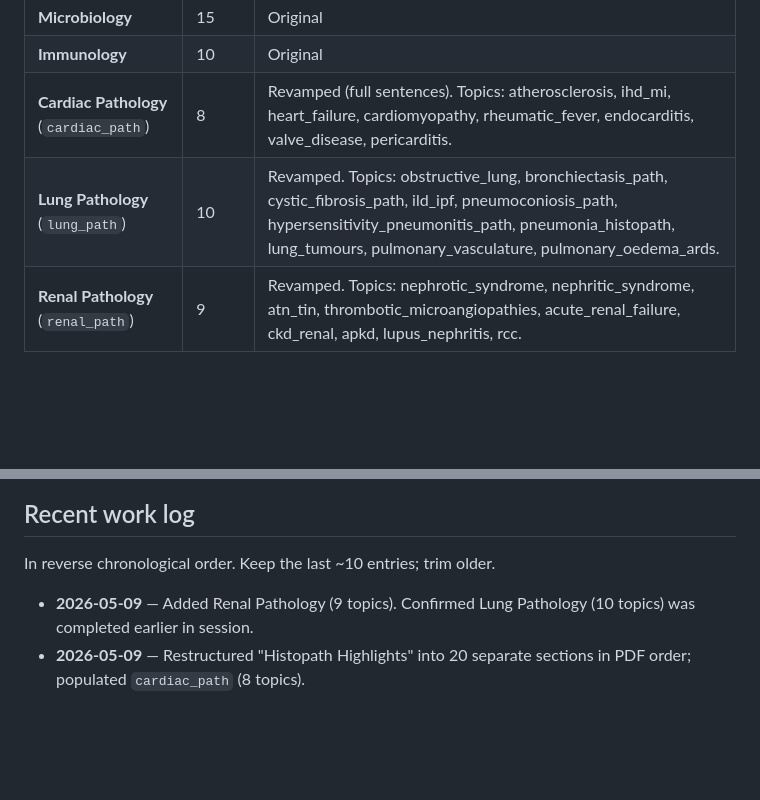
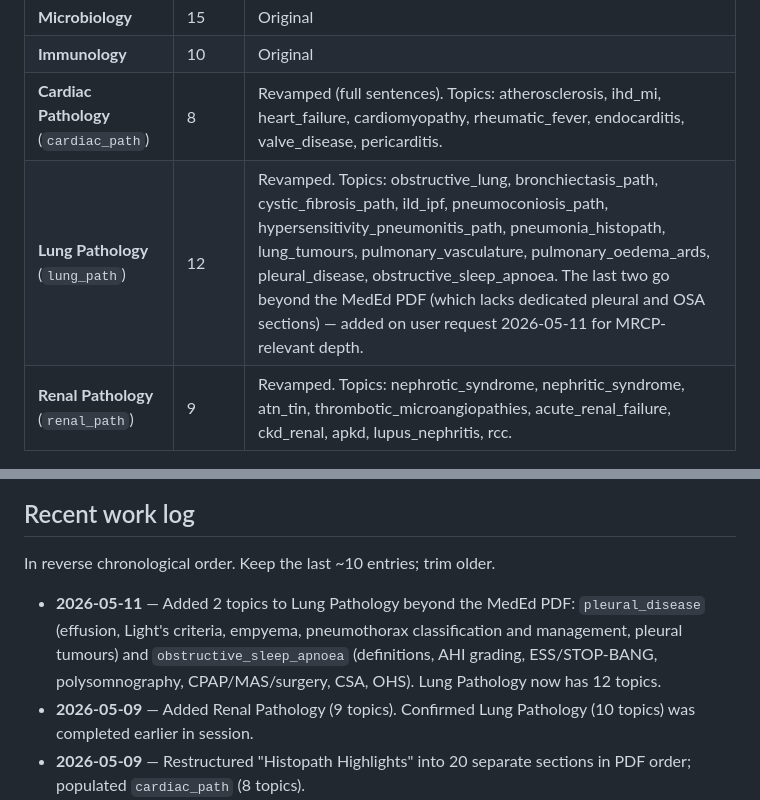
Before and after one commit to LukennyFT/MRCP-tracker-, a Markdown page: mrcp-app/docs/content-status.md, 2 parts joined by grey strips. GitHub-like rendering; blank space fills up the shorter version.

```diff
--- a/mrcp-app/docs/content-status.md
+++ b/mrcp-app/docs/content-status.md
@@ -39,7 +39,7 @@ Unchanged from initial spec. 4 phases over 22 weeks, exam date 23 September 2026
 | **Microbiology** | 15 | Original |
 | **Immunology** | 10 | Original |
 | **Cardiac Pathology** (`cardiac_path`) | 8 | Revamped (full sentences). Topics: atherosclerosis, ihd_mi, heart_failure, cardiomyopathy, rheumatic_fever, endocarditis, valve_disease, pericarditis. |
-| **Lung Pathology** (`lung_path`) | 10 | Revamped. Topics: obstructive_lung, bronchiectasis_path, cystic_fibrosis_path, ild_ipf, pneumoconiosis_path, hypersensitivity_pneumonitis_path, pneumonia_histopath, lung_tumours, pulmonary_vasculature, pulmonary_oedema_ards. |
+| **Lung Pathology** (`lung_path`) | 12 | Revamped. Topics: obstructive_lung, bronchiectasis_path, cystic_fibrosis_path, ild_ipf, pneumoconiosis_path, hypersensitivity_pneumonitis_path, pneumonia_histopath, lung_tumours, pulmonary_vasculature, pulmonary_oedema_ards, pleural_disease, obstructive_sleep_apnoea. The last two go beyond the MedEd PDF (which lacks dedicated pleural and OSA sections) — added on user request 2026-05-11 for MRCP-relevant depth. |
 | **Renal Pathology** (`renal_path`) | 9 | Revamped. Topics: nephrotic_syndrome, nephritic_syndrome, atn_tin, thrombotic_microangiopathies, acute_renal_failure, ckd_renal, apkd, lupus_nephritis, rcc. |
 
 ### Single-topic legacy sections (preserved from old "Histopath Highlights")
@@ -92,6 +92,7 @@ Each has a single `_pending_<id>` topic. When the user asks for one, replace the
 
 In reverse chronological order. Keep the last ~10 entries; trim older.
 
+- **2026-05-11** — Added 2 topics to Lung Pathology beyond the MedEd PDF: `pleural_disease` (effusion, Light's criteria, empyema, pneumothorax classification and management, pleural tumours) and `obstructive_sleep_apnoea` (definitions, AHI grading, ESS/STOP-BANG, polysomnography, CPAP/MAS/surgery, CSA, OHS). Lung Pathology now has 12 topics.
 - **2026-05-09** — Added Renal Pathology (9 topics). Confirmed Lung Pathology (10 topics) was completed earlier in session.
 - **2026-05-09** — Restructured "Histopath Highlights" into 20 separate sections in PDF order; populated `cardiac_path` (8 topics).
 - **2026-05-07** — User requested separate histopath sections matching the PDF.
```
Also changed, not shown: other parts of mrcp-app/docs/content-status.md (+1 -1 lines).
